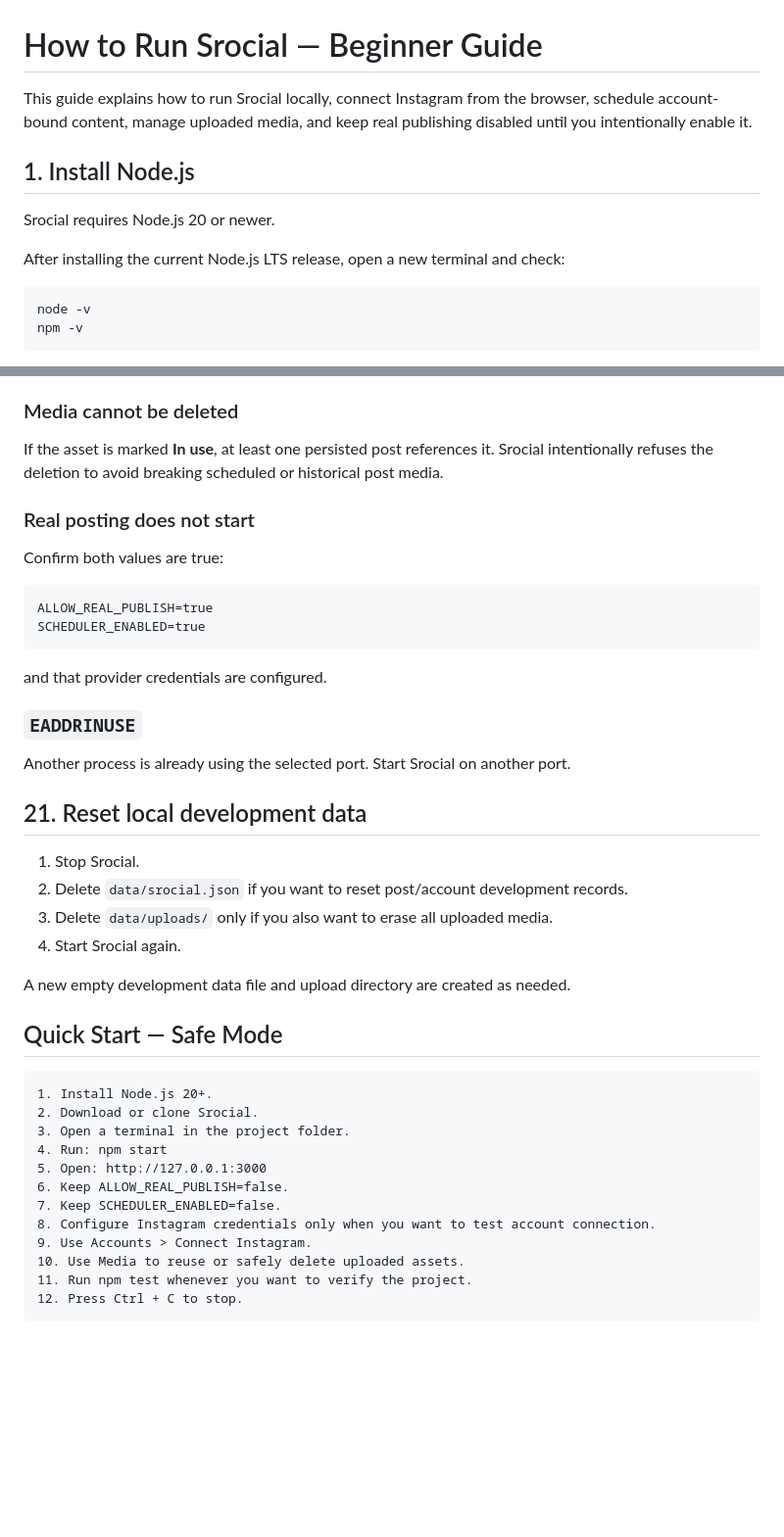
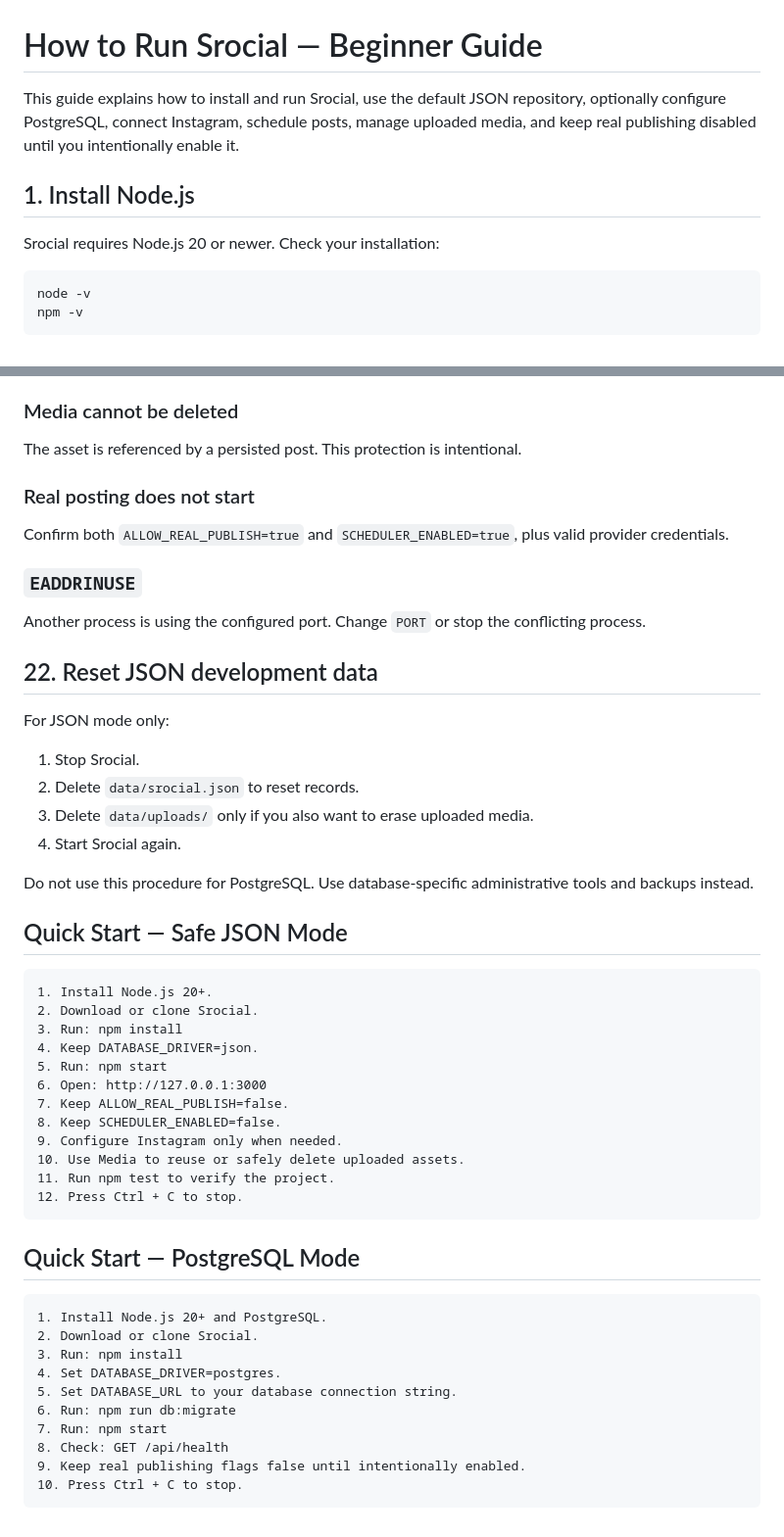
Before and after one commit to OzansanT/srocial, a Markdown page: HOW_TO_RUN.md, 2 parts joined by grey strips. Shown at 98% size. Drawn GitHub-style; blank space fills up the shorter version.

````diff
--- a/HOW_TO_RUN.md
+++ b/HOW_TO_RUN.md
@@ -1,12 +1,10 @@
 # How to Run Srocial — Beginner Guide
 
-This guide explains how to run Srocial locally, connect Instagram from the browser, schedule account-bound content, manage uploaded media, and keep real publishing disabled until you intentionally enable it.
+This guide explains how to install and run Srocial, use the default JSON repository, optionally configure PostgreSQL, connect Instagram, schedule posts, manage uploaded media, and keep real publishing disabled until you intentionally enable it.
 
 ## 1. Install Node.js
 
-Srocial requires Node.js 20 or newer.
-
-After installing the current Node.js LTS release, open a new terminal and check:
+Srocial requires Node.js 20 or newer. Check your installation:
 
 ```text
 node -v
@@ -407,45 +429,55 @@ Select a nonempty JPEG, PNG, WebP, or MP4 file. If it is too large, choose a sma
 
 ### Media cannot be deleted
 
-If the asset is marked **In use**, at least one persisted post references it. Srocial intentionally refuses the deletion to avoid breaking scheduled or historical post media.
+The asset is referenced by a persisted post. This protection is intentional.
 
 ### Real posting does not start
 
-Confirm both values are true:
-
-```text
-ALLOW_REAL_PUBLISH=true
-SCHEDULER_ENABLED=true
-```
-
-and that provider credentials are configured.
+Confirm both `ALLOW_REAL_PUBLISH=true` and `SCHEDULER_ENABLED=true`, plus valid provider credentials.
 
 ### `EADDRINUSE`
 
-Another process is already using the selected port. Start Srocial on another port.
+Another process is using the configured port. Change `PORT` or stop the conflicting process.
 
-## 21. Reset local development data
+## 22. Reset JSON development data
+
+For JSON mode only:
 
 1. Stop Srocial.
-2. Delete `data/srocial.json` if you want to reset post/account development records.
-3. Delete `data/uploads/` only if you also want to erase all uploaded media.
+2. Delete `data/srocial.json` to reset records.
+3. Delete `data/uploads/` only if you also want to erase uploaded media.
 4. Start Srocial again.
 
-A new empty development data file and upload directory are created as needed.
+Do not use this procedure for PostgreSQL. Use database-specific administrative tools and backups instead.
 
-## Quick Start — Safe Mode
+## Quick Start — Safe JSON Mode
 
 ```text
 1. Install Node.js 20+.
 2. Download or clone Srocial.
-3. Open a terminal in the project folder.
-4. Run: npm start
-5. Open: http://127.0.0.1:3000
-6. Keep ALLOW_REAL_PUBLISH=false.
-7. Keep SCHEDULER_ENABLED=false.
-8. Configure Instagram credentials only when you want to test account connection.
-9. Use Accounts > Connect Instagram.
+3. Run: npm install
+4. Keep DATABASE_DRIVER=json.
+5. Run: npm start
+6. Open: http://127.0.0.1:3000
+7. Keep ALLOW_REAL_PUBLISH=false.
+8. Keep SCHEDULER_ENABLED=false.
+9. Configure Instagram only when needed.
 10. Use Media to reuse or safely delete uploaded assets.
-11. Run npm test whenever you want to verify the project.
+11. Run npm test to verify the project.
 12. Press Ctrl + C to stop.
 ```
+
+## Quick Start — PostgreSQL Mode
+
+```text
+1. Install Node.js 20+ and PostgreSQL.
+2. Download or clone Srocial.
+3. Run: npm install
+4. Set DATABASE_DRIVER=postgres.
+5. Set DATABASE_URL to your database connection string.
+6. Run: npm run db:migrate
+7. Run: npm start
+8. Check: GET /api/health
+9. Keep real publishing flags false until intentionally enabled.
+10. Press Ctrl + C to stop.
+```
````
Also changed, not shown: other parts of HOW_TO_RUN.md (+221 -197 lines).
